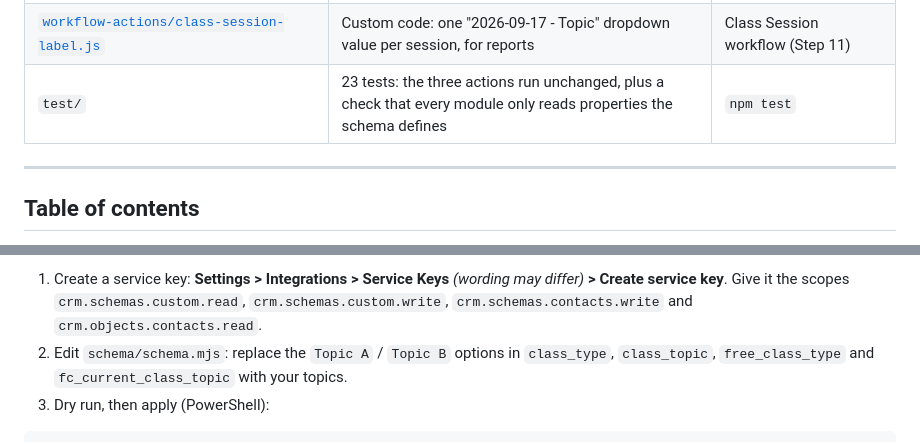
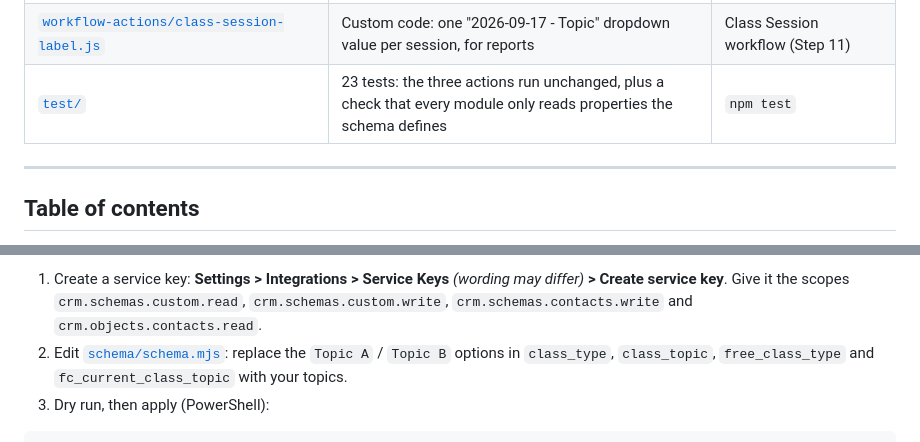
Before and after one commit to carljibrilsulaimanii/ghl-custom-values-in-hubspot-for-dynamically-updating-funnels, a Markdown page: README.md, 2 parts joined by grey strips. Drawn GitHub-style.

Commit message:
README: link every code file it mentions
Co-Authored-By: Claude Opus 5.5 <noreply@anthropic.com>

```diff
--- a/README.md
+++ b/README.md
@@ -157,7 +157,7 @@ flipped to next month is still credited to the session the person actually watch
 | [`workflow-actions/late-registration-check.js`](workflow-actions/late-registration-check.js) | Custom code: did this person register after the class started? | Registration workflow (Step 8) |
 | [`workflow-actions/submit-attended-form.js`](workflow-actions/submit-attended-form.js) | Custom code: marks late registrants as attended | Registration workflow (Step 8) |
 | [`workflow-actions/class-session-label.js`](workflow-actions/class-session-label.js) | Custom code: one "2026-09-17 - Topic" dropdown value per session, for reports | Class Session workflow (Step 11) |
-| `test/` | 23 tests: the three actions run unchanged, plus a check that every module only reads properties the schema defines | `npm test` |
+| [`test/`](test/) | 23 tests: the three actions run unchanged, plus a check that every module only reads properties the schema defines | `npm test` |
 
 ---
 
@@ -302,7 +302,7 @@ only organize the sidebar; they don't change behavior.
 1. Create a service key: **Settings > Integrations > Service Keys** *(wording may
    differ)* **> Create service key**. Give it the scopes `crm.schemas.custom.read`,
    `crm.schemas.custom.write`, `crm.schemas.contacts.write` and `crm.objects.contacts.read`.
-2. Edit `schema/schema.mjs`: replace the `Topic A` / `Topic B` options in `class_type`,
+2. Edit [`schema/schema.mjs`](schema/schema.mjs): replace the `Topic A` / `Topic B` options in `class_type`,
    `class_topic`, `free_class_type` and `fc_current_class_topic` with your topics.
 3. Dry run, then apply (PowerShell):
 
```
